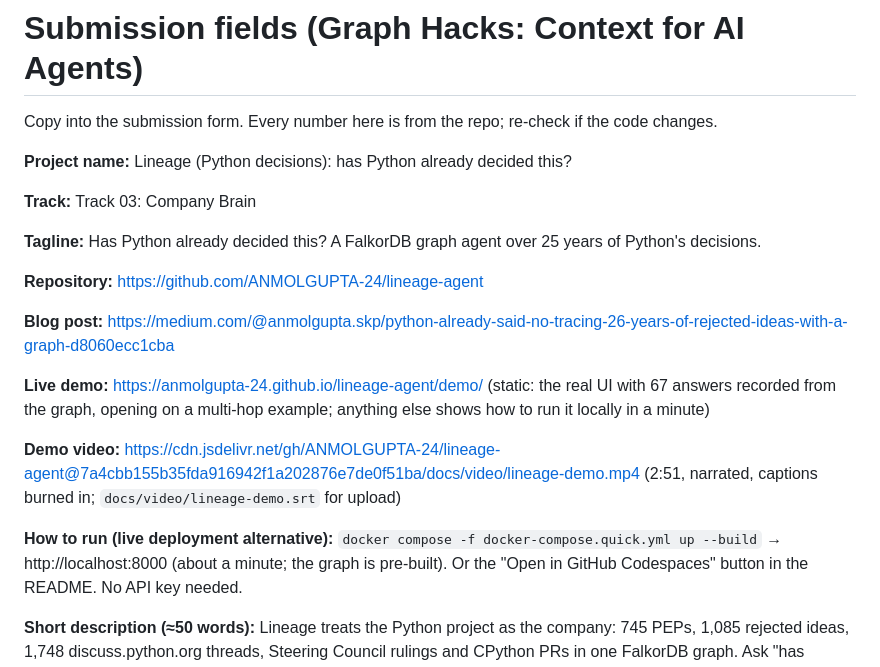
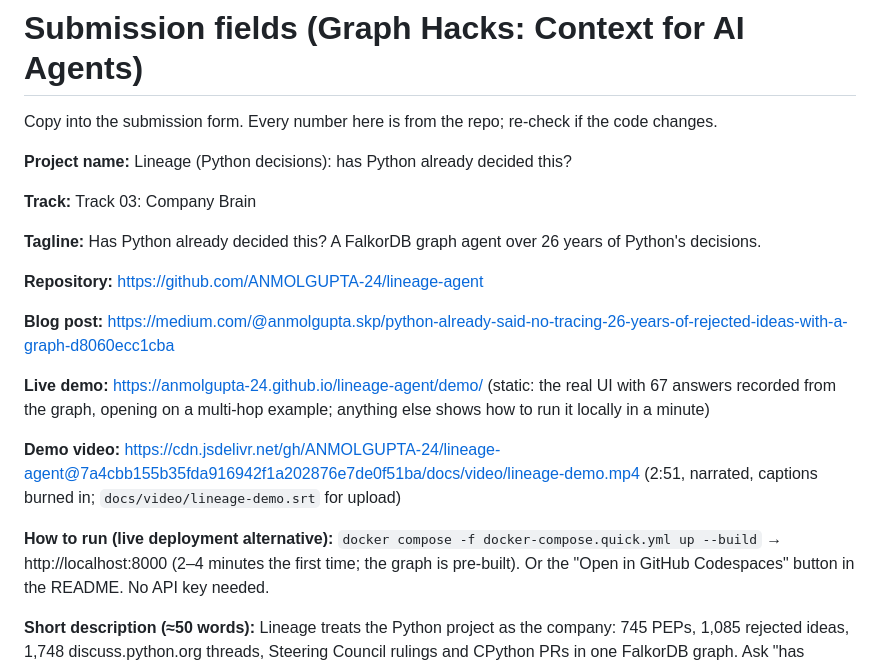
Before and after one commit to ANMOLGUPTA-24/lineage-agent, a Markdown page: docs/SUBMISSION.md, the part around the change. Rendered like a GitHub page.

Commit message:
Submission notes: 26 years, first-run time

```diff
--- a/docs/SUBMISSION.md
+++ b/docs/SUBMISSION.md
@@ -6,7 +6,7 @@ Copy into the submission form. Every number here is from the repo; re-check if t
 
 **Track:** Track 03: Company Brain
 
-**Tagline:** Has Python already decided this? A FalkorDB graph agent over 25 years of Python's decisions.
+**Tagline:** Has Python already decided this? A FalkorDB graph agent over 26 years of Python's decisions.
 
 **Repository:** https://github.com/ANMOLGUPTA-24/lineage-agent
 
@@ -18,7 +18,7 @@ graph, opening on a multi-hop example; anything else shows how to run it locally
 **Demo video:** https://cdn.jsdelivr.net/gh/ANMOLGUPTA-24/lineage-agent@7a4cbb155b35fda916942f1a202876e7de0f51ba/docs/video/lineage-demo.mp4 (2:51, narrated, captions burned in; `docs/video/lineage-demo.srt` for upload)
 
 **How to run (live deployment alternative):**
-`docker compose -f docker-compose.quick.yml up --build` → http://localhost:8000 (about a minute; the graph is
+`docker compose -f docker-compose.quick.yml up --build` → http://localhost:8000 (2–4 minutes the first time; the graph is
 pre-built). Or the "Open in GitHub Codespaces" button in the README. No API key needed.
 
 **Short description (≈50 words):**
```
